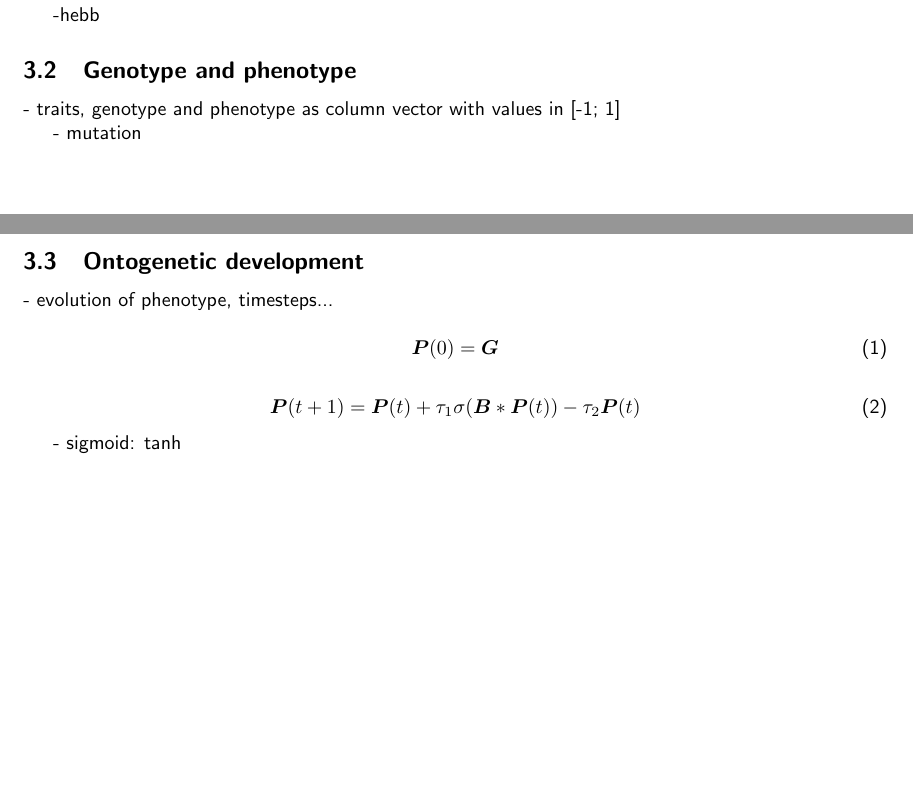
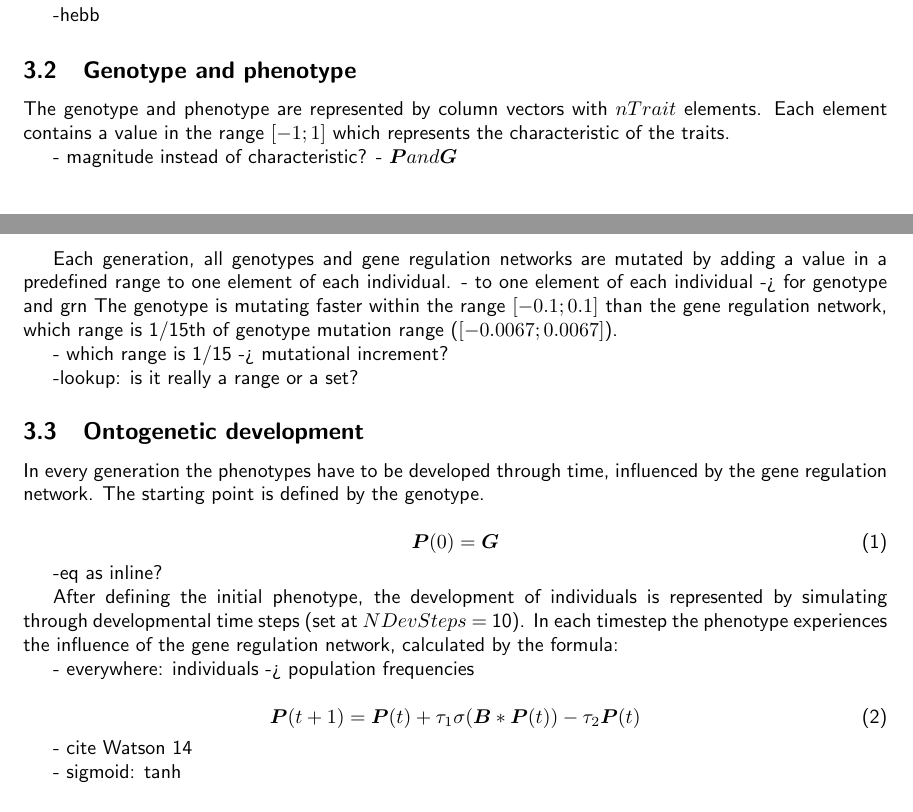
Before and after one commit to skuddeliwoo/watson14, a LaTeX document (Bericht/Bericht.tex): two parts of pages 2 and 3 of 4 before the commit and two parts of pages 2 and 3 of 5 after it, joined at a grey line, cut so that both start at the same text, the shorter picture padded with empty space. Compiled offline with pdfLaTeX; a LaTeX package or settings file that is missing is left out.

Commit message:
include latest writing into .tex

```diff
--- a/Bericht/Bericht.tex
+++ b/Bericht/Bericht.tex
@@ -60,20 +60,39 @@ Each element of the matrix contains the correlation coefficient between two gene
 -hebb
 
 \subsection{Genotype and phenotype}
-- traits, genotype and phenotype as column vector with values in [-1; 1]
 
-- mutation
+The genotype and phenotype are represented by column vectors with $nTrait$ elements. Each element contains a value in the range $[-1; 1]$ which represents the characteristic of the traits.
+
+- magnitude instead of characteristic?
+- $\bm{P} and \bm{G}$
+
+Each generation, all genotypes and gene regulation networks are mutated by adding a value in a predefined range to one element of each individual.
+- to one element of each individual -> for genotype and grn
+The genotype is mutating faster within the range $[-0.1; 0.1]$ than the gene regulation network, which range is 1/15th of genotype mutation range ($[-0.0067; 0.0067]$).
+
+- which range is 1/15 -> mutational increment?
+
+-lookup: is it really a range or a set?
 
 \subsection{Ontogenetic development}
-- evolution of phenotype, timesteps...
+
+In every generation the phenotypes have to be developed through time, influenced by the gene regulation network. The starting point is defined by the genotype.
 
 \begin{equation}
 	\bm{P}(0) = \bm{G}
 \end{equation}
 
+-eq as inline?
+
+After defining the initial phenotype, the development of individuals is represented by simulating through developmental time steps (set at $NDevSteps$ = 10). In each timestep the phenotype experiences the influence of the gene regulation network, calculated by the formula:
+
+- everywhere: individuals -> population frequencies
+
 \begin{equation}
 	\bm{P}(t+1) = \bm{P}(t) + \tau_1\sigma(\bm{B}*\bm{P}(t))-\tau_2\bm{P}(t)
 \end{equation}
+
+- cite Watson 14
 
 - sigmoid: tanh
 
```
Also changed, not shown: Bericht/Bericht.pdf, 1 other file.
